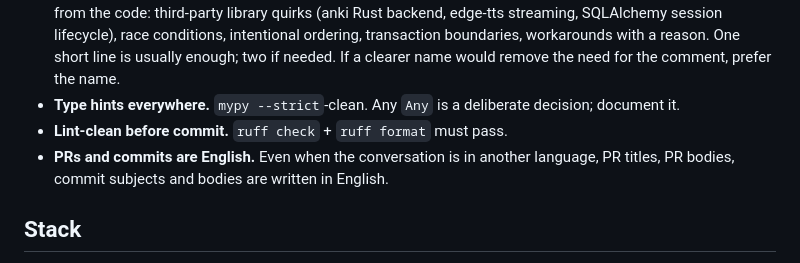
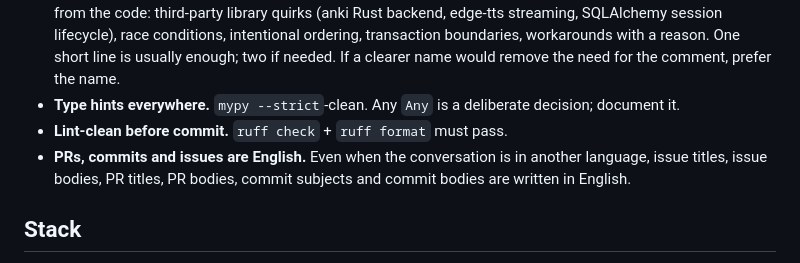
Before and after one commit to andicoder/vocab, a Markdown page: CLAUDE.md, the part around the change. Drawn GitHub-style.

Commit message:
docs: extend english-only rule to GitHub issues
Issue bodies were drifting into German alongside the user's
conversation language; make the rule match the PR/commit one.

Co-Authored-By: Claude Opus 4.7 (1M context) <noreply@anthropic.com>

```diff
--- a/CLAUDE.md
+++ b/CLAUDE.md
@@ -10,7 +10,7 @@ This file is loaded automatically by Claude Code when working in this repo. It c
 - **Comments — light, at critical spots.** Trivial WHAT-comments (`# add the note`) and multi-paragraph docstrings stay forbidden. But brief comments are encouraged where the WHY is genuinely non-obvious from the code: third-party library quirks (anki Rust backend, edge-tts streaming, SQLAlchemy session lifecycle), race conditions, intentional ordering, transaction boundaries, workarounds with a reason. One short line is usually enough; two if needed. If a clearer name would remove the need for the comment, prefer the name.
 - **Type hints everywhere.** `mypy --strict`-clean. Any `Any` is a deliberate decision; document it.
 - **Lint-clean before commit.** `ruff check` + `ruff format` must pass.
-- **PRs and commits are English.** Even when the conversation is in another language, PR titles, PR bodies, commit subjects and bodies are written in English.
+- **PRs, commits and issues are English.** Even when the conversation is in another language, issue titles, issue bodies, PR titles, PR bodies, commit subjects and commit bodies are written in English.
 
 ## Stack
 
```
